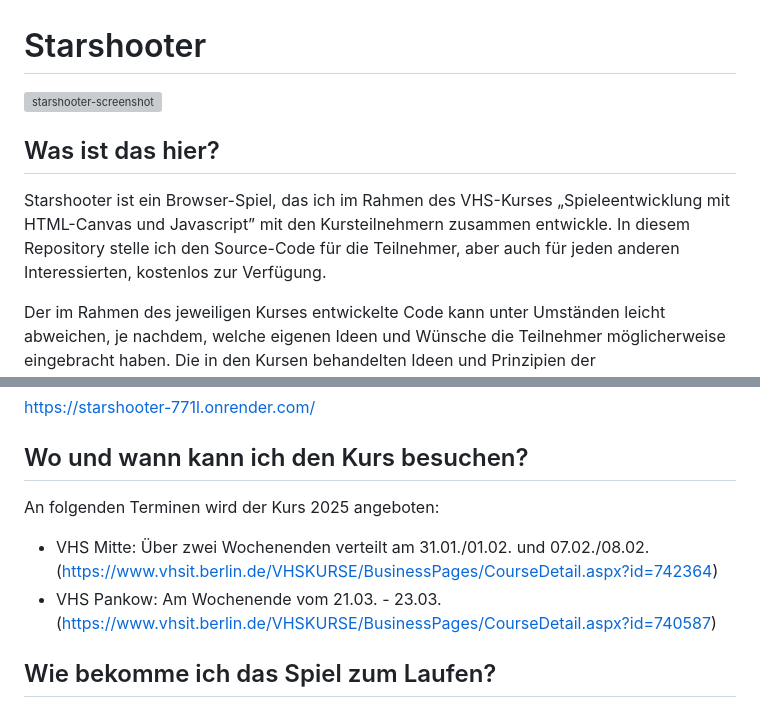
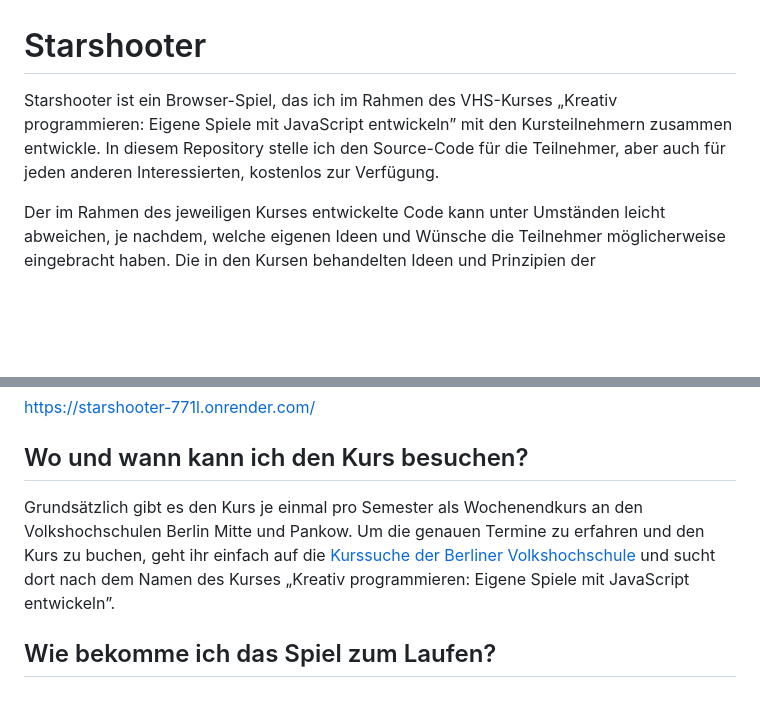
Before and after one commit to gannimet/starshooter, a Markdown page: README.md, 2 parts joined by grey strips. Rendered like a GitHub page; blank space fills up the shorter version; grey boxes are pictures that could not be loaded.

Commit message:
generic readme

```diff
--- a/README.md
+++ b/README.md
@@ -1,10 +1,6 @@
 # Starshooter
 
-<img width="821" alt="starshooter-screenshot" src="https://github.com/user-attachments/assets/44ae9af4-ff6c-42fc-8c92-47cc9ba7eb7b">
-
-## Was ist das hier?
-
-Starshooter ist ein Browser-Spiel, das ich im Rahmen des VHS-Kurses „Spieleentwicklung mit HTML-Canvas und Javascript” mit den Kursteilnehmern zusammen entwickle. In diesem Repository stelle ich den Source-Code für die Teilnehmer, aber auch für jeden anderen Interessierten, kostenlos zur Verfügung.
+Starshooter ist ein Browser-Spiel, das ich im Rahmen des VHS-Kurses „Kreativ programmieren: Eigene Spiele mit JavaScript entwickeln” mit den Kursteilnehmern zusammen entwickle. In diesem Repository stelle ich den Source-Code für die Teilnehmer, aber auch für jeden anderen Interessierten, kostenlos zur Verfügung.
 
 Der im Rahmen des jeweiligen Kurses entwickelte Code kann unter Umständen leicht abweichen, je nachdem, welche eigenen Ideen und Wünsche die Teilnehmer möglicherweise eingebracht haben. Die in den Kursen behandelten Ideen und Prinzipien der Spieleentwicklung lassen sich aber in jedem Falle an dem Code in diesem Repository nachvollziehen.
 
@@ -16,10 +12,7 @@ https://starshooter-771l.onrender.com/
 
 ## Wo und wann kann ich den Kurs besuchen?
 
-An folgenden Terminen wird der Kurs 2025 angeboten:
-
-* VHS Mitte: Über zwei Wochenenden verteilt am 31.01./01.02. und 07.02./08.02. (https://www.vhsit.berlin.de/VHSKURSE/BusinessPages/CourseDetail.aspx?id=742364)
-* VHS Pankow: Am Wochenende vom 21.03. - 23.03. (https://www.vhsit.berlin.de/VHSKURSE/BusinessPages/CourseDetail.aspx?id=740587)
+Grundsätzlich gibt es den Kurs je einmal pro Semester als Wochenendkurs an den Volkshochschulen Berlin Mitte und Pankow. Um die genauen Termine zu erfahren und den Kurs zu buchen, geht ihr einfach auf die [Kurssuche der Berliner Volkshochschule](https://www.vhsit.berlin.de/VHSKURSE/BusinessPages/CourseSearch.aspx) und sucht dort nach dem Namen des Kurses „Kreativ programmieren: Eigene Spiele mit JavaScript entwickeln”.
 
 ## Wie bekomme ich das Spiel zum Laufen?
 
```
